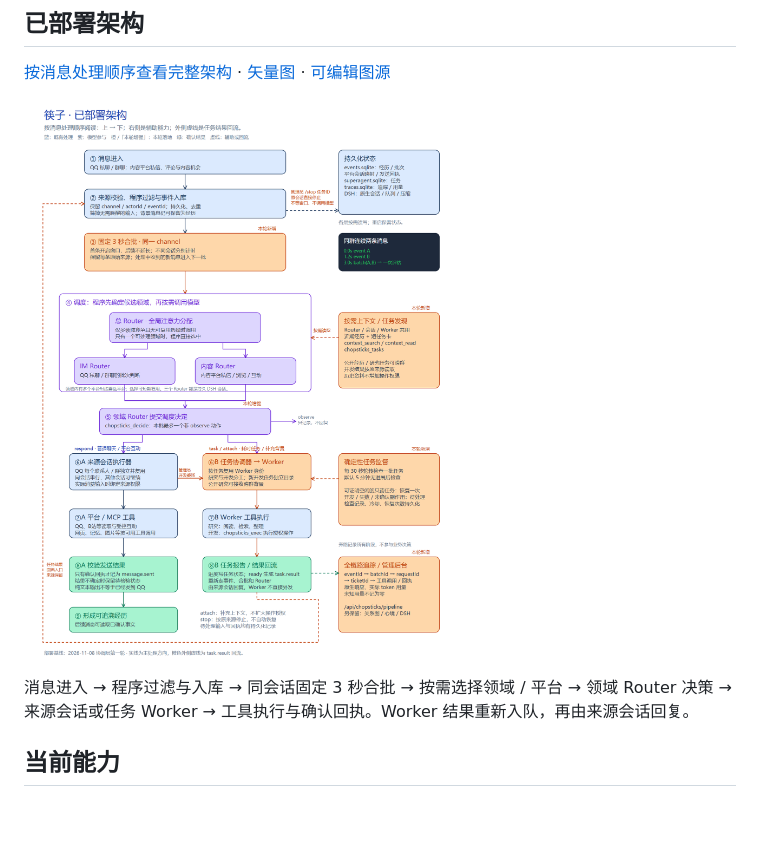
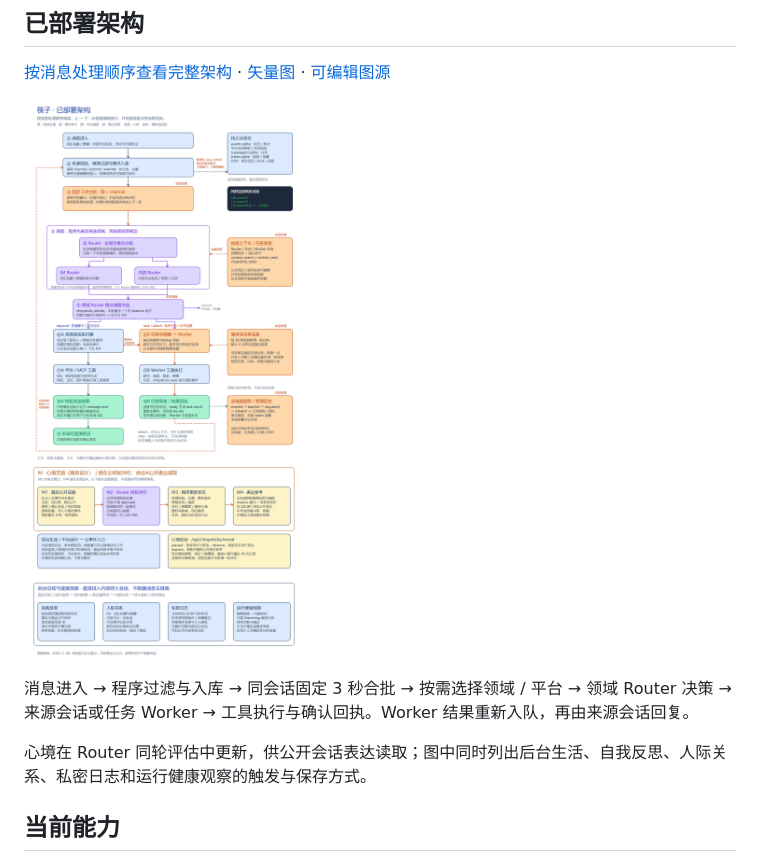
Before and after one commit to Simon5ei/Chopsticks, a Markdown page: README.md, the part around the change. Rendered like a GitHub page; pictures changed too: docs/diagrams/chopsticks-deployed.png; blank space fills up the shorter version.

```diff
--- a/README.md
+++ b/README.md
@@ -13,6 +13,8 @@
 ![筷子已部署架构](docs/diagrams/chopsticks-deployed.png)
 
 消息进入 → 程序过滤与入库 → 同会话固定 3 秒合批 → 按需选择领域 / 平台 → 领域 Router 决策 → 来源会话或任务 Worker → 工具执行与确认回执。Worker 结果重新入队，再由来源会话回复。
+
+心境在 Router 同轮评估中更新，供公开会话表达读取；图中同时列出后台生活、自我反思、人际关系、私密日志和运行健康观察的触发与保存方式。
 
 
 ## 当前能力
```
Also changed, not shown: docs/architecture-deployed.md (+20 -4 lines), 3 other files.
